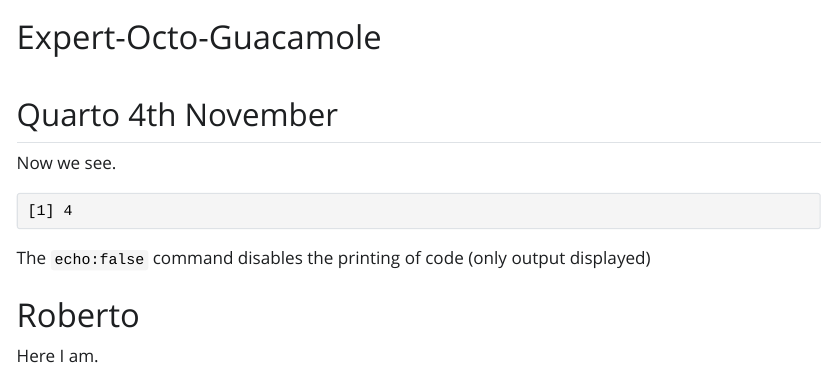
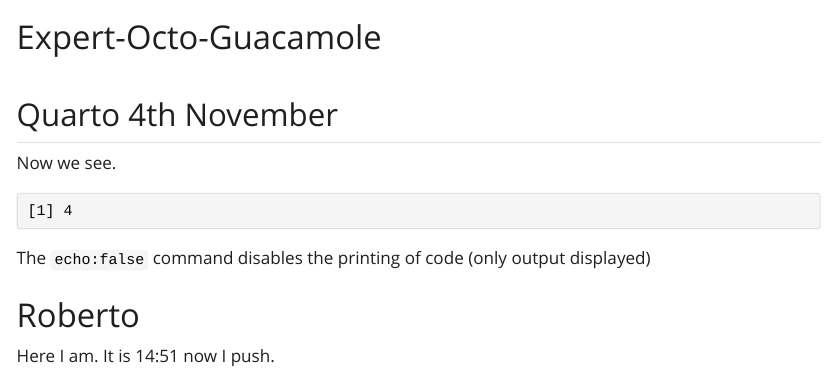
Before and after one commit to robertocanu228-lang/expert-octo-guacamole, a Quarto document (octo.qmd): the page in a window 1100 px wide, from its top. The pictures show the output file octo.html that the author committed with the source, opened offline; Quarto's library style sheets are replaced by a plain one without menus.

Commit message:
14:51 change

```diff
--- a/octo.qmd
+++ b/octo.qmd
@@ -17,3 +17,4 @@
 
 # Roberto
 Here I am.
+It is 14:51 now I push.
```
Also changed, not shown: octo.html.
